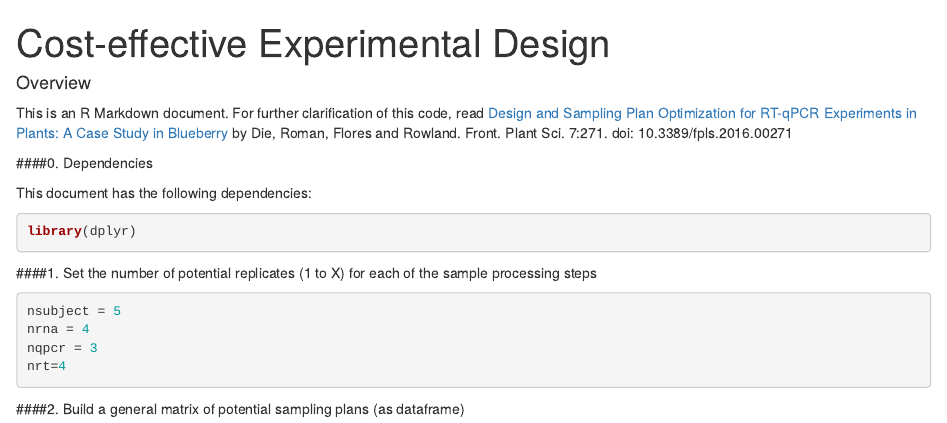
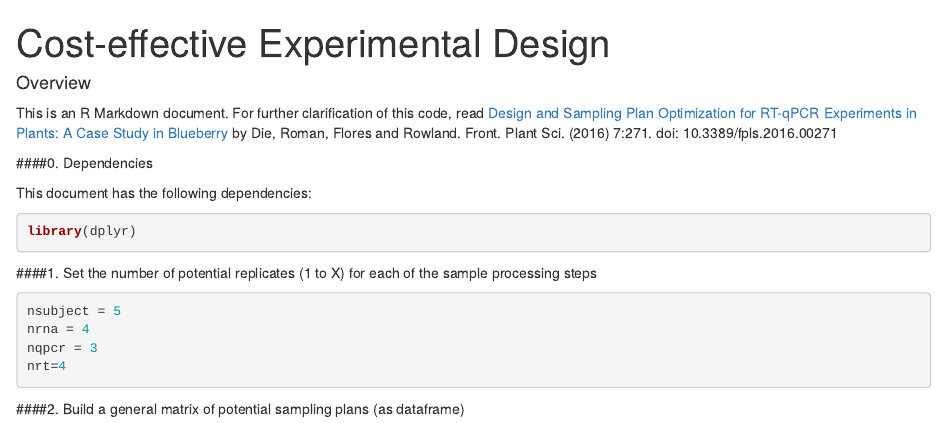
Before and after one commit to jdieramon/BlueberryProject, an R Markdown document (Optimal Plan/optimal Plan.Rmd): the page in a window 1100 px wide, from its top. Rendered offline with R 4.5, knitr and Pandoc, with nearby package versions.

Commit message:
Update optimal Plan.Rmd

```diff
--- a/Optimal Plan/optimal Plan.Rmd
+++ b/Optimal Plan/optimal Plan.Rmd
@@ -5,7 +5,7 @@ output: html_document
 
 #### Overview
 
-This is an R Markdown document. For further clarification of this code, read [Design and Sampling Plan Optimization for RT-qPCR Experiments in Plants: A Case Study in Blueberry](http://journal.frontiersin.org/article/10.3389/fpls.2016.00271/full#) by Die, Roman, Flores and Rowland. Front. Plant Sci. 7:271. doi: 10.3389/fpls.2016.00271
+This is an R Markdown document. For further clarification of this code, read [Design and Sampling Plan Optimization for RT-qPCR Experiments in Plants: A Case Study in Blueberry](http://journal.frontiersin.org/article/10.3389/fpls.2016.00271/full#) by Die, Roman, Flores and Rowland. Front. Plant Sci. (2016) 7:271. doi: 10.3389/fpls.2016.00271
 
 ####0. Dependencies
 
```
